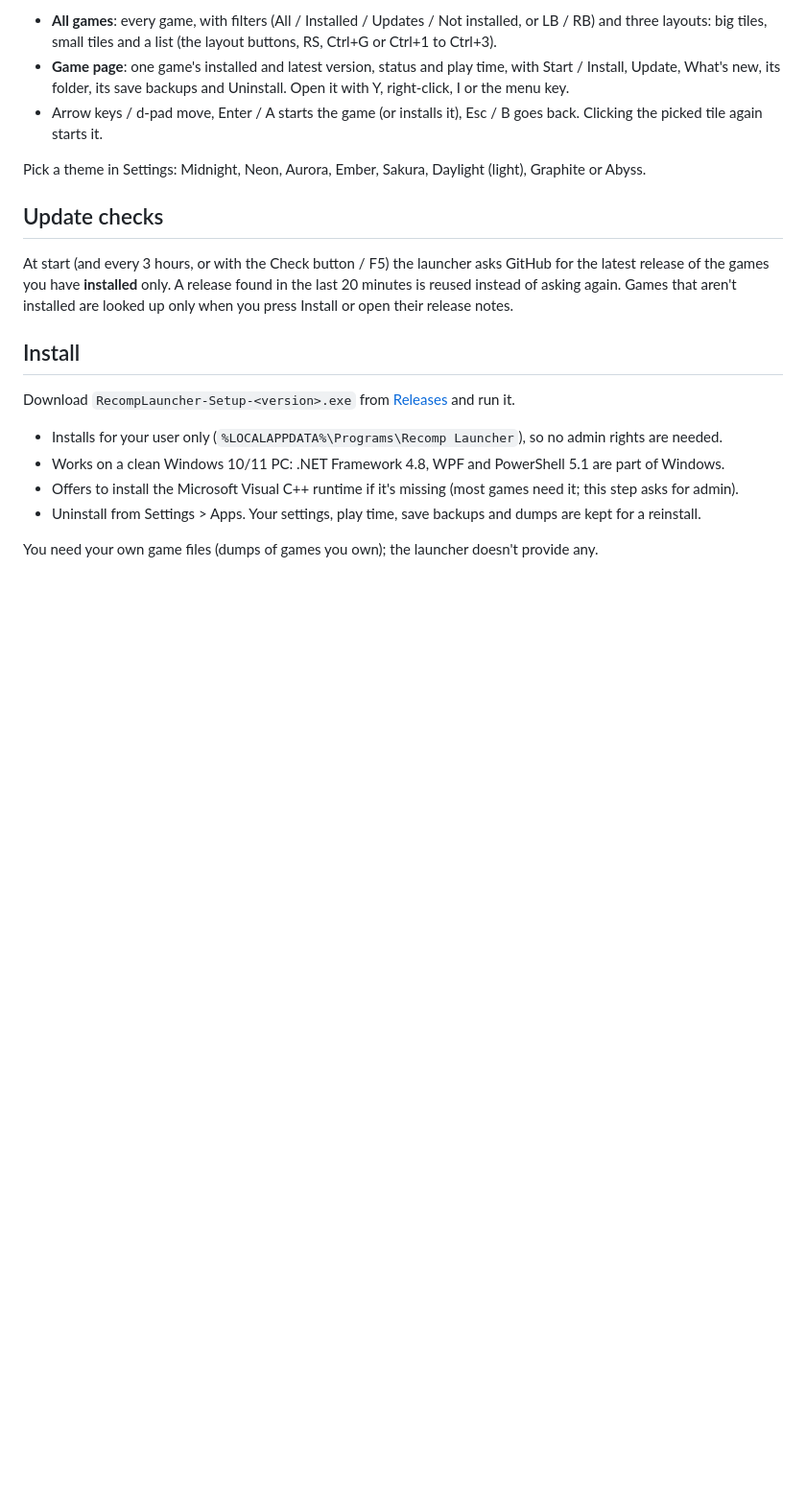
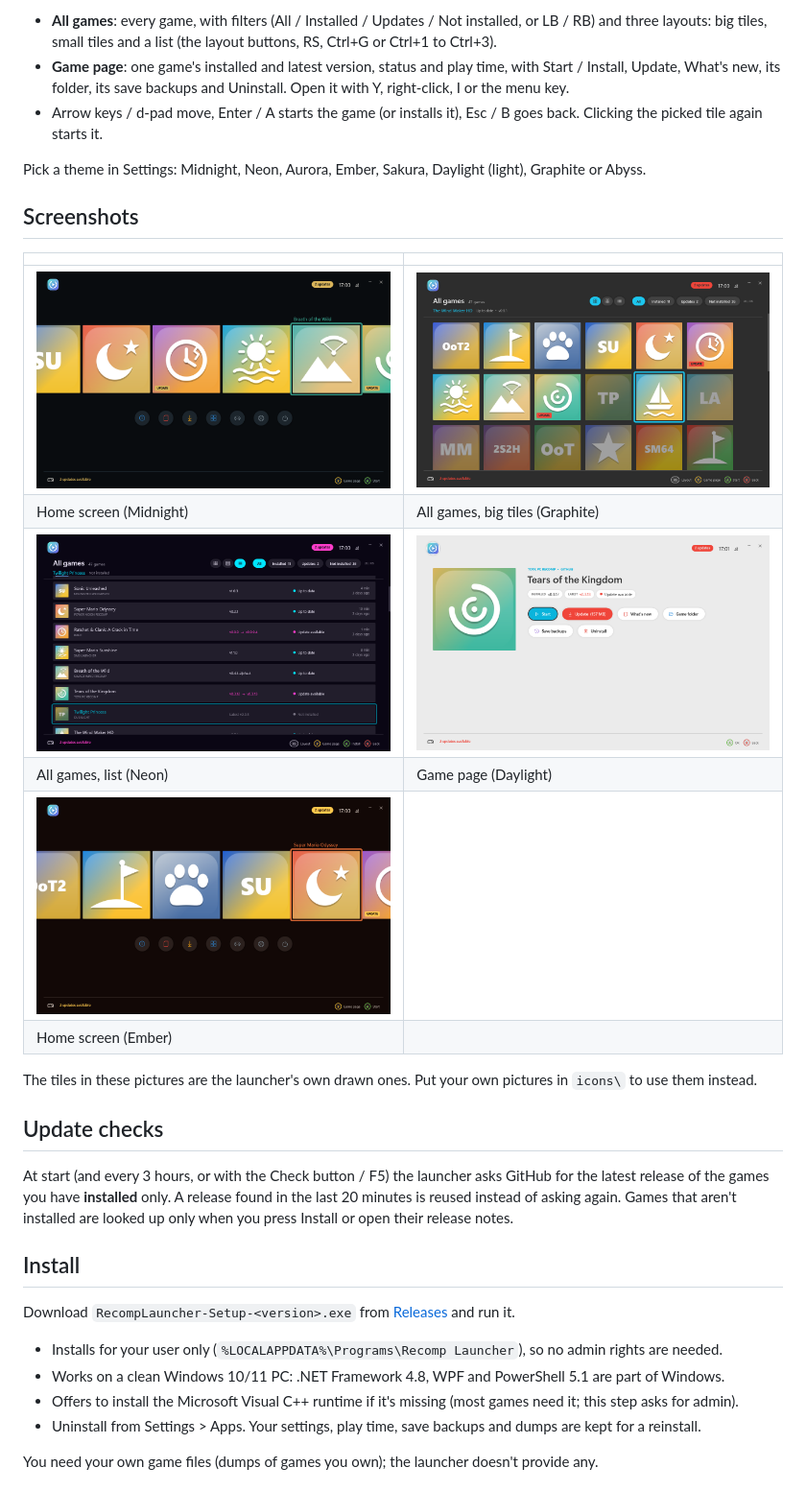
Before and after one commit to holymolystar/recomp-launcher, a Markdown page: README.md, the part around one of its changes. Shown at 96% size. GitHub-like rendering; pictures changed too: docs/screenshots/all-games.png (added), docs/screenshots/game-page.png (added), docs/screenshots/home-ember.png (added); blank space fills up the shorter version.

```diff
--- a/README.md
+++ b/README.md
@@ -18,6 +20,18 @@ The launcher opens on a console-style home screen: your games as a row of big sq
 
 Pick a theme in Settings: Midnight, Neon, Aurora, Ember, Sakura, Daylight (light), Graphite or Abyss.
 
+## Screenshots
+
+| | |
+|---|---|
+| ![Home screen, Midnight theme](docs/screenshots/home-midnight.png) | ![All games as big tiles, Graphite theme](docs/screenshots/all-games.png) |
+| Home screen (Midnight) | All games, big tiles (Graphite) |
+| ![All games as a list, Neon theme](docs/screenshots/list.png) | ![A game's page, Daylight theme](docs/screenshots/game-page.png) |
+| All games, list (Neon) | Game page (Daylight) |
+| ![Home screen, Ember theme](docs/screenshots/home-ember.png) | |
+| Home screen (Ember) | |
+
+The tiles in these pictures are the launcher's own drawn ones. Put your own pictures in `icons\` to use them instead.
 ## Update checks
 
 At start (and every 3 hours, or with the Check button / F5) the launcher asks GitHub for the latest release of the
```
Also changed, not shown: other parts of README.md (+2 -0 lines), docs/screenshots/home-daylight.png (added), 3 other files.
